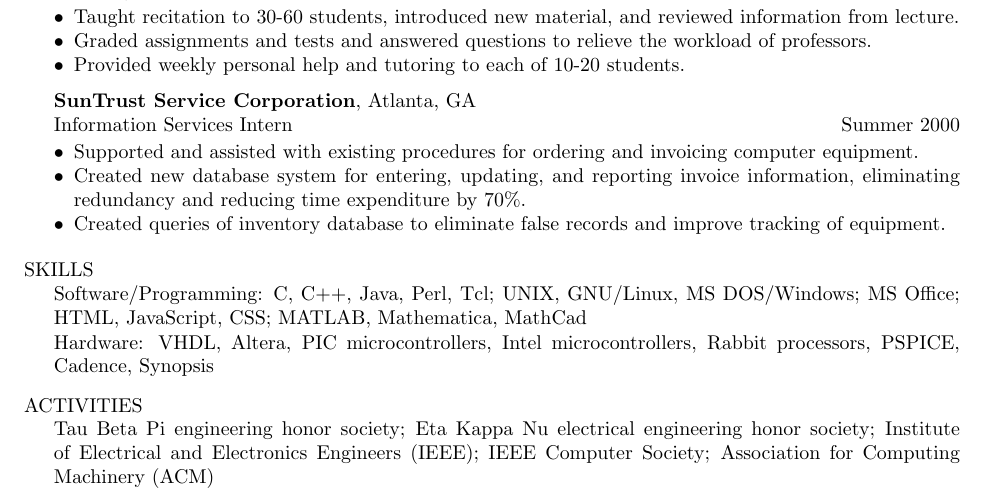
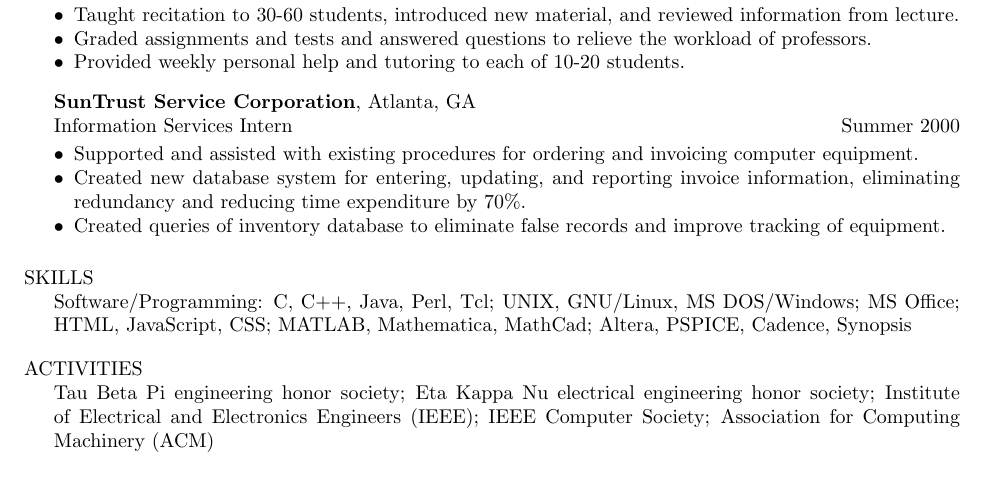
Before and after one commit to mtmiller/resume, a LaTeX CV (resume.tex): part of the page, cut so that both start at the same text. Compiled offline with pdfLaTeX.

Commit message:
Combine skills into one condensed list

```diff
--- a/resume.tex
+++ b/resume.tex
@@ -143,12 +143,7 @@ Information Services Intern\hfill{}Summer 2000
 
 \parbox[t]{\columnwidth}{Software/Programming: C, C++, Java, Perl,
 Tcl; UNIX, GNU/Linux, MS DOS/Windows; MS Office; HTML, JavaScript,
-CSS; MATLAB, Mathematica, MathCad}
-
-\smallskip
-
-\parbox[t]{\columnwidth}{Hardware: VHDL, Altera, PIC microcontrollers,
-Intel microcontrollers, Rabbit processors, PSPICE, Cadence, Synopsis}
+CSS; MATLAB, Mathematica, MathCad; Altera, PSPICE, Cadence, Synopsis}
 
 \bigskip
 
```
